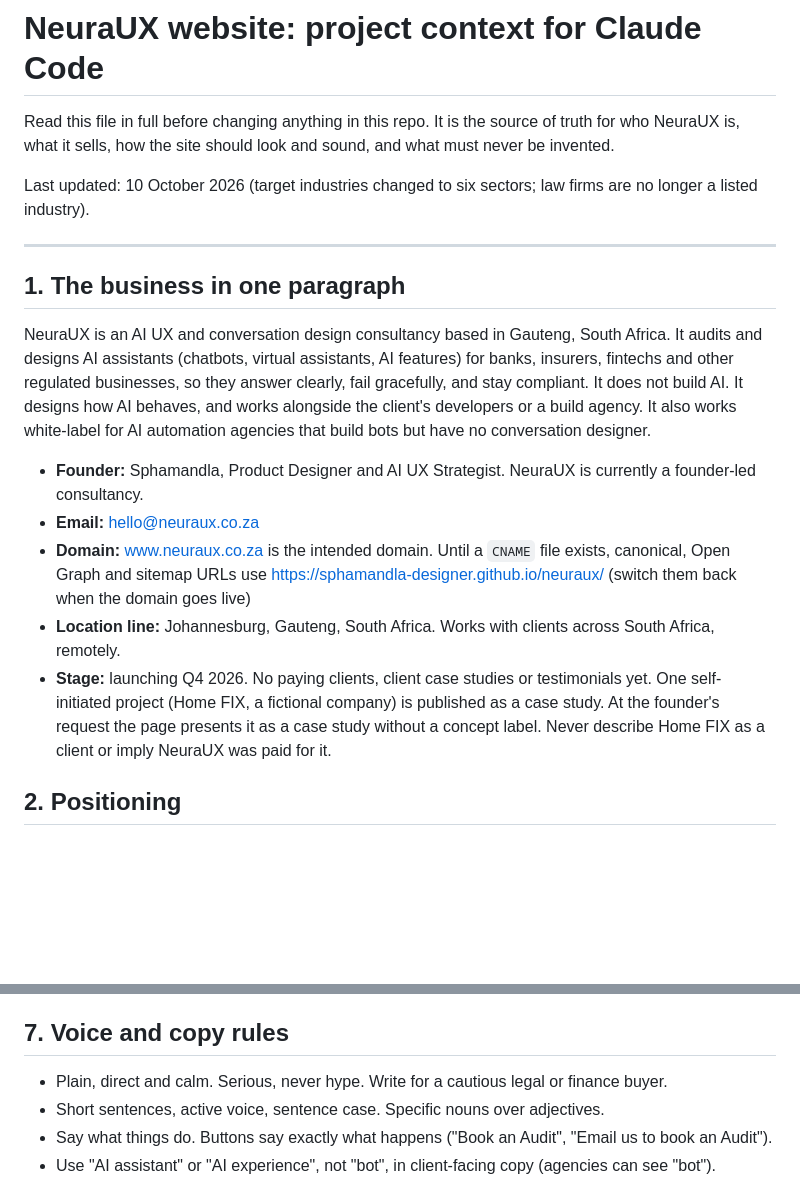
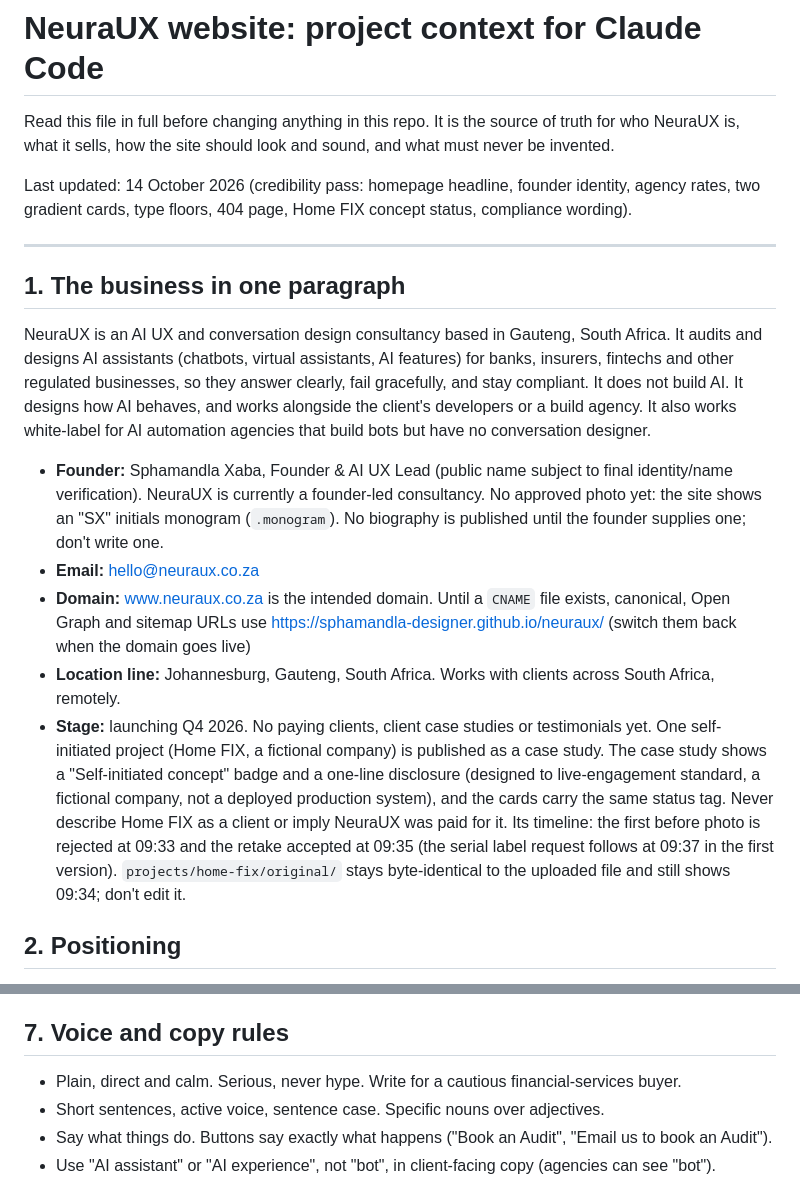
Before and after one commit to Sphamandla-designer/neuraux, a Markdown page: CLAUDE.md, 2 parts joined by grey strips. Rendered like a GitHub page; blank space fills up the shorter version.

```diff
--- a/CLAUDE.md
+++ b/CLAUDE.md
@@ -2,7 +2,7 @@
 
 Read this file in full before changing anything in this repo. It is the source of truth for who NeuraUX is, what it sells, how the site should look and sound, and what must never be invented.
 
-Last updated: 10 October 2026 (target industries changed to six sectors; law firms are no longer a listed industry).
+Last updated: 14 October 2026 (credibility pass: homepage headline, founder identity, agency rates, two gradient cards, type floors, 404 page, Home FIX concept status, compliance wording).
 
 ---
 
@@ -10,11 +10,11 @@ Last updated: 10 October 2026 (target industries changed to six sectors; law fir
 
 NeuraUX is an AI UX and conversation design consultancy based in Gauteng, South Africa. It audits and designs AI assistants (chatbots, virtual assistants, AI features) for banks, insurers, fintechs and other regulated businesses, so they answer clearly, fail gracefully, and stay compliant. It does not build AI. It designs how AI behaves, and works alongside the client's developers or a build agency. It also works white-label for AI automation agencies that build bots but have no conversation designer.
 
-- **Founder:** Sphamandla, Product Designer and AI UX Strategist. NeuraUX is currently a founder-led consultancy.
+- **Founder:** Sphamandla Xaba, Founder & AI UX Lead (public name subject to final identity/name verification). NeuraUX is currently a founder-led consultancy. No approved photo yet: the site shows an "SX" initials monogram (`.monogram`). No biography is published until the founder supplies one; don't write one.
 - **Email:** hello@neuraux.co.za
 - **Domain:** www.neuraux.co.za is the intended domain. Until a `CNAME` file exists, canonical, Open Graph and sitemap URLs use https://sphamandla-designer.github.io/neuraux/ (switch them back when the domain goes live)
 - **Location line:** Johannesburg, Gauteng, South Africa. Works with clients across South Africa, remotely.
-- **Stage:** launching Q4 2026. No paying clients, client case studies or testimonials yet. One self-initiated project (Home FIX, a fictional company) is published as a case study. At the founder's request the page presents it as a case study without a concept label. Never describe Home FIX as a client or imply NeuraUX was paid for it.
+- **Stage:** launching Q4 2026. No paying clients, client case studies or testimonials yet. One self-initiated project (Home FIX, a fictional company) is published as a case study. The case study shows a "Self-initiated concept" badge and a one-line disclosure (designed to live-engagement standard, a fictional company, not a deployed production system), and the cards carry the same status tag. Never describe Home FIX as a client or imply NeuraUX was paid for it. Its timeline: the first before photo is rejected at 09:33 and the retake accepted at 09:35 (the serial label request follows at 09:37 in the first version). `projects/home-fix/original/` stays byte-identical to the uploaded file and still shows 09:34; don't edit it.
 
 ## 2. Positioning
 
@@ -169,7 +173,7 @@ Shared styles live in `css/site.css` (all tokens at the top) and behaviour in `j
 
 ## 7. Voice and copy rules
 
-- Plain, direct and calm. Serious, never hype. Write for a cautious legal or finance buyer.
+- Plain, direct and calm. Serious, never hype. Write for a cautious financial-services buyer.
 - Short sentences, active voice, sentence case. Specific nouns over adjectives.
 - Say what things do. Buttons say exactly what happens ("Book an Audit", "Email us to book an Audit").
 - Use "AI assistant" or "AI experience", not "bot", in client-facing copy (agencies can see "bot").
```
Also changed, not shown: other parts of CLAUDE.md (+18 -11 lines).
